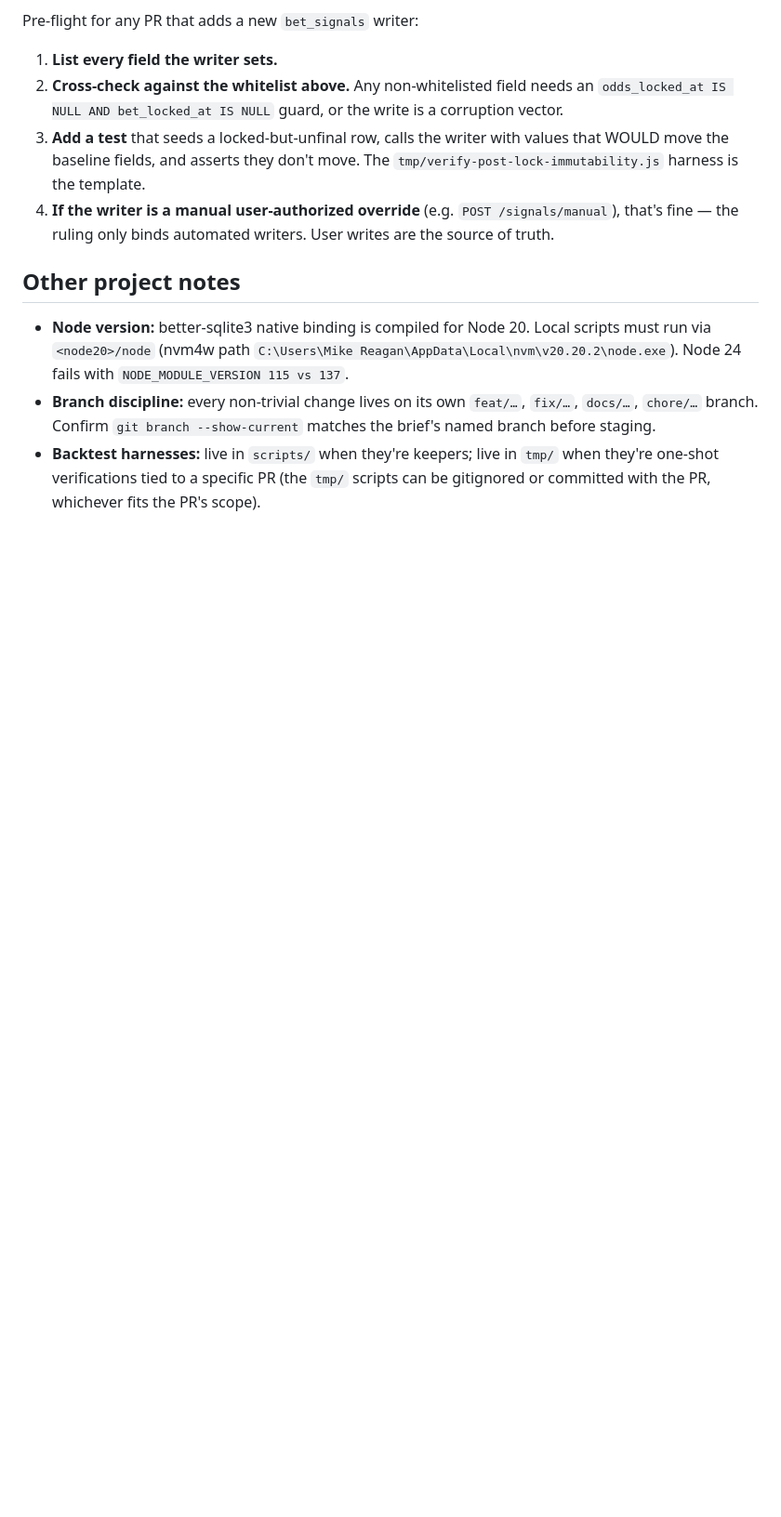
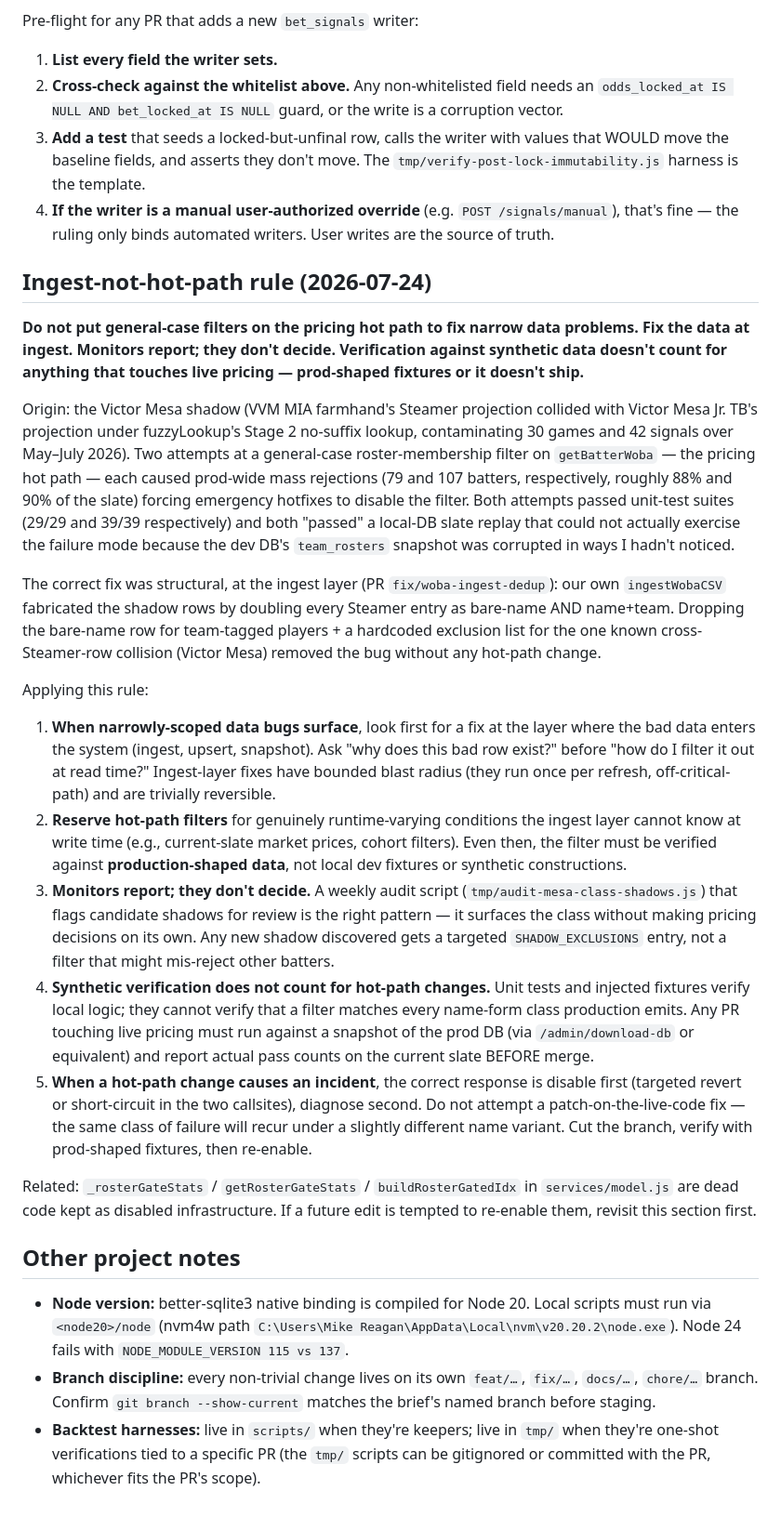
Before and after one commit to mikereagan24-sketch/mlb-analyzer, a Markdown page: mlb-analyzer/CLAUDE.md, the part around the change. Shown at 93% size. Rendered like a GitHub page; blank space fills up the shorter version.

Commit message:
docs(rules): add ingest-not-hot-path rule to CLAUDE.md
Standing rule from the Victor Mesa shadow episode. Two attempts at a
general-case roster-membership filter on getBatterWoba each caused
prod-wide mass rejections (79 and 107 batters). Both passed unit-test
suites and both "passed" a local-DB slate replay that couldn't actually
exercise the failure mode because the dev DB team_rosters snapshot was
corrupted. The correct fix was structural, at the ingest layer.

Rule captures four sub-principles:
  * Look for the fix at the ingest layer, not the read path
  * Reserve hot-path filters for runtime-varying conditions
  * Monitors report; they don't decide (weekly audit-script pattern)
  * Synthetic verification doesn't count for hot-path changes —
    prod-shaped fixtures or it doesn't ship
  * When a hot-path change causes an incident, disable first,
    diagnose second — never patch-in-place

Cross-references the disabled roster-gate infrastructure in
services/model.js so a future edit doesn't re-enable it without
reading this section.

Co-Authored-By: Claude Opus 4.7 (1M context) <noreply@anthropic.com>

```diff
--- a/mlb-analyzer/CLAUDE.md
+++ b/mlb-analyzer/CLAUDE.md
@@ -117,6 +117,70 @@ Pre-flight for any PR that adds a new `bet_signals` writer:
    (e.g. `POST /signals/manual`), that's fine — the ruling only
    binds automated writers. User writes are the source of truth.
 
+## Ingest-not-hot-path rule (2026-07-24)
+
+**Do not put general-case filters on the pricing hot path to fix
+narrow data problems. Fix the data at ingest. Monitors report; they
+don't decide. Verification against synthetic data doesn't count for
+anything that touches live pricing — prod-shaped fixtures or it
+doesn't ship.**
+
+Origin: the Victor Mesa shadow (VVM MIA farmhand's Steamer projection
+collided with Victor Mesa Jr. TB's projection under fuzzyLookup's
+Stage 2 no-suffix lookup, contaminating 30 games and 42 signals over
+May–July 2026). Two attempts at a general-case roster-membership
+filter on `getBatterWoba` — the pricing hot path — each caused
+prod-wide mass rejections (79 and 107 batters, respectively, roughly
+88% and 90% of the slate) forcing emergency hotfixes to disable the
+filter. Both attempts passed unit-test suites (29/29 and 39/39
+respectively) and both "passed" a local-DB slate replay that could not
+actually exercise the failure mode because the dev DB's
+`team_rosters` snapshot was corrupted in ways I hadn't noticed.
+
+The correct fix was structural, at the ingest layer (PR
+`fix/woba-ingest-dedup`): our own `ingestWobaCSV` fabricated the
+shadow rows by doubling every Steamer entry as bare-name AND
+name+team. Dropping the bare-name row for team-tagged players +
+a hardcoded exclusion list for the one known cross-Steamer-row
+collision (Victor Mesa) removed the bug without any hot-path change.
+
+Applying this rule:
+
+1. **When narrowly-scoped data bugs surface**, look first for a fix
+   at the layer where the bad data enters the system (ingest, upsert,
+   snapshot). Ask "why does this bad row exist?" before "how do I
+   filter it out at read time?" Ingest-layer fixes have bounded blast
+   radius (they run once per refresh, off-critical-path) and are
+   trivially reversible.
+2. **Reserve hot-path filters** for genuinely runtime-varying
+   conditions the ingest layer cannot know at write time (e.g.,
+   current-slate market prices, cohort filters). Even then, the
+   filter must be verified against **production-shaped data**, not
+   local dev fixtures or synthetic constructions.
+3. **Monitors report; they don't decide.** A weekly audit script
+   (`tmp/audit-mesa-class-shadows.js`) that flags candidate shadows
+   for review is the right pattern — it surfaces the class without
+   making pricing decisions on its own. Any new shadow discovered
+   gets a targeted `SHADOW_EXCLUSIONS` entry, not a filter that
+   might mis-reject other batters.
+4. **Synthetic verification does not count for hot-path changes.**
+   Unit tests and injected fixtures verify local logic; they cannot
+   verify that a filter matches every name-form class production
+   emits. Any PR touching live pricing must run against a snapshot
+   of the prod DB (via `/admin/download-db` or equivalent) and
+   report actual pass counts on the current slate BEFORE merge.
+5. **When a hot-path change causes an incident**, the correct
+   response is disable first (targeted revert or short-circuit
+   in the two callsites), diagnose second. Do not attempt a
+   patch-on-the-live-code fix — the same class of failure will
+   recur under a slightly different name variant. Cut the branch,
+   verify with prod-shaped fixtures, then re-enable.
+
+Related: `_rosterGateStats` / `getRosterGateStats` /
+`buildRosterGatedIdx` in `services/model.js` are dead code kept as
+disabled infrastructure. If a future edit is tempted to re-enable
+them, revisit this section first.
+
 ## Other project notes
 
 - **Node version:** better-sqlite3 native binding is compiled for Node 20.
```
